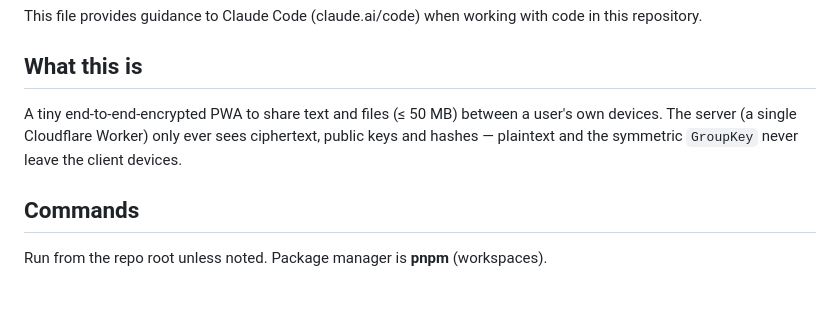
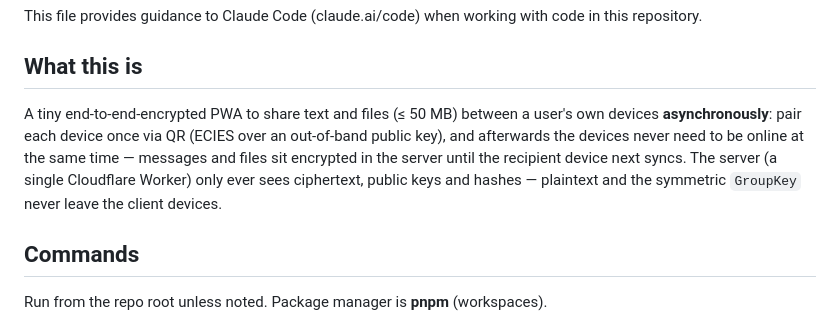
Before and after one commit to martinezharo/file-sharer, a Markdown page: CLAUDE.md, the part around the change. Drawn GitHub-style; blank space fills up the shorter version.

Commit message:
docs: clarify asynchronous device pairing process in CLAUDE.md

```diff
--- a/CLAUDE.md
+++ b/CLAUDE.md
@@ -5,8 +5,11 @@ This file provides guidance to Claude Code (claude.ai/code) when working with co
 ## What this is
 
 A tiny end-to-end-encrypted PWA to share text and files (≤ 50 MB) between a user's own
-devices. The server (a single Cloudflare Worker) only ever sees ciphertext, public keys and
-hashes — plaintext and the symmetric `GroupKey` never leave the client devices.
+devices **asynchronously**: pair each device once via QR (ECIES over an out-of-band public
+key), and afterwards the devices never need to be online at the same time — messages and
+files sit encrypted in the server until the recipient device next syncs. The server (a
+single Cloudflare Worker) only ever sees ciphertext, public keys and hashes — plaintext
+and the symmetric `GroupKey` never leave the client devices.
 
 ## Commands
 
```
